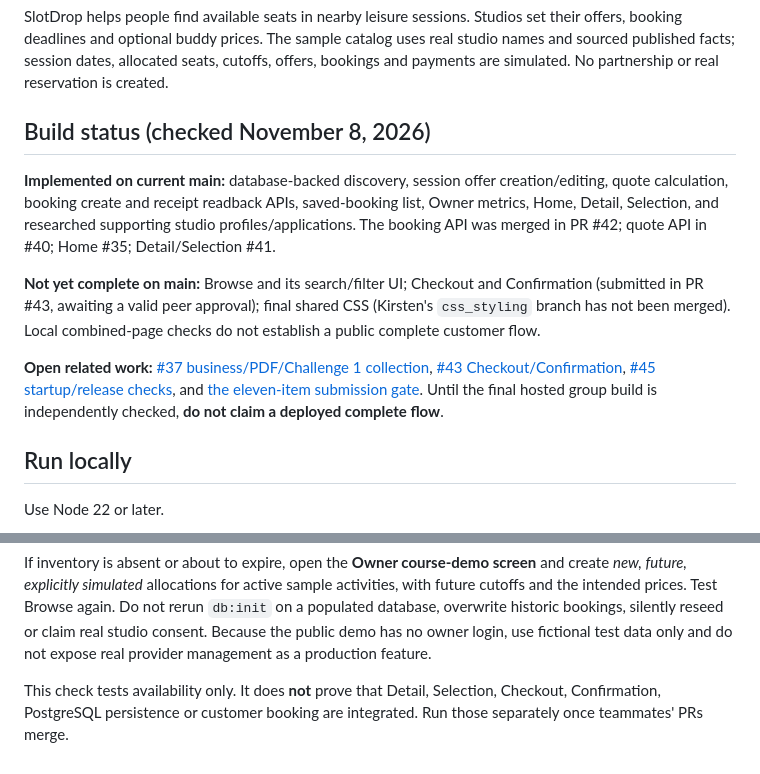
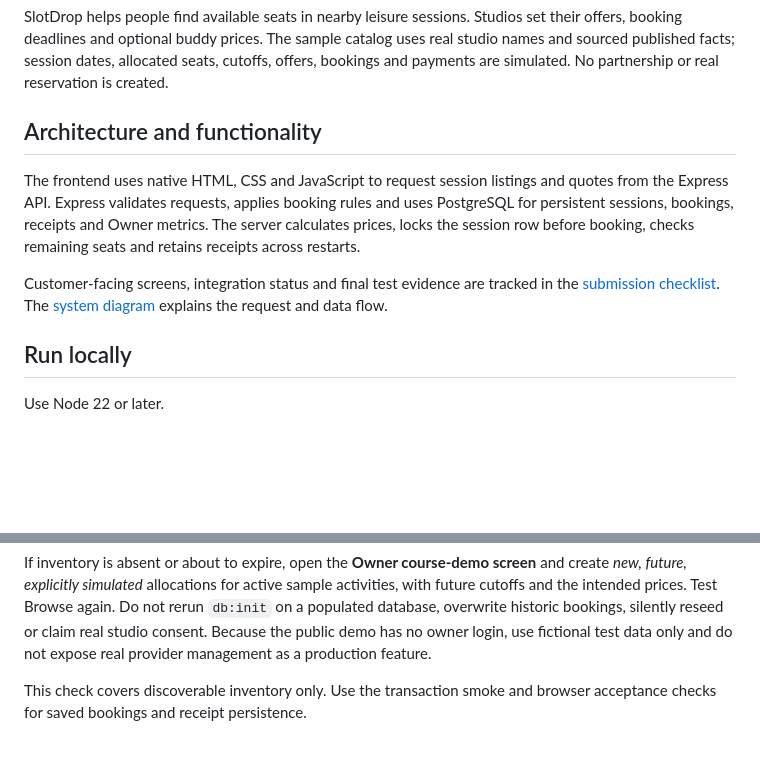
Before and after one commit to Frannaaa/slotdrop-gc2, a Markdown page: README.md, 2 parts joined by grey strips. Drawn GitHub-style; blank space fills up the shorter version.

```diff
--- a/README.md
+++ b/README.md
@@ -4,13 +4,11 @@ Group 1 · ITMGT 45.03-YZW
 
 SlotDrop helps people find available seats in nearby leisure sessions. Studios set their offers, booking deadlines and optional buddy prices. The sample catalog uses real studio names and sourced published facts; session dates, allocated seats, cutoffs, offers, bookings and payments are simulated. No partnership or real reservation is created.
 
-## Build status (checked November 8, 2026)
+## Architecture and functionality
 
-**Implemented on current main:** database-backed discovery, session offer creation/editing, quote calculation, booking create and receipt readback APIs, saved-booking list, Owner metrics, Home, Detail, Selection, and researched supporting studio profiles/applications. The booking API was merged in PR #42; quote API in #40; Home #35; Detail/Selection #41.
+The frontend uses native HTML, CSS and JavaScript to request session listings and quotes from the Express API. Express validates requests, applies booking rules and uses PostgreSQL for persistent sessions, bookings, receipts and Owner metrics. The server calculates prices, locks the session row before booking, checks remaining seats and retains receipts across restarts.
 
-**Not yet complete on main:** Browse and its search/filter UI; Checkout and Confirmation (submitted in PR #43, awaiting a valid peer approval); final shared CSS (Kirsten's `css_styling` branch has not been merged). Local combined-page checks do not establish a public complete customer flow.
-
-**Open related work:** [#37 business/PDF/Challenge 1 collection](https://github.com/Frannaaa/slotdrop-gc2/pull/37), [#43 Checkout/Confirmation](https://github.com/Frannaaa/slotdrop-gc2/pull/43), [#45 startup/release checks](https://github.com/Frannaaa/slotdrop-gc2/pull/45), and [the eleven-item submission gate](docs/final-submission-checklist.md). Until the final hosted group build is independently checked, **do not claim a deployed complete flow**.
+Customer-facing screens, integration status and final test evidence are tracked in the [submission checklist](docs/final-submission-checklist.md). The [system diagram](docs/system.md) explains the request and data flow.
 
 ## Run locally
 
@@ -123,4 +117,4 @@ Or run `npm run check:demo` against local `http://localhost:3000`. The check fet
 
 If inventory is absent or about to expire, open the **Owner course-demo screen** and create *new, future, explicitly simulated* allocations for active sample activities, with future cutoffs and the intended prices. Test Browse again. Do not rerun `db:init` on a populated database, overwrite historic bookings, silently reseed or claim real studio consent. Because the public demo has no owner login, use fictional test data only and do not expose real provider management as a production feature.
 
-This check tests availability only. It does **not** prove that Detail, Selection, Checkout, Confirmation, PostgreSQL persistence or customer booking are integrated. Run those separately once teammates' PRs merge.
+This check covers discoverable inventory only. Use the transaction smoke and browser acceptance checks for saved bookings and receipt persistence.
```
Also changed, not shown: other parts of README.md (+9 -13 lines).
